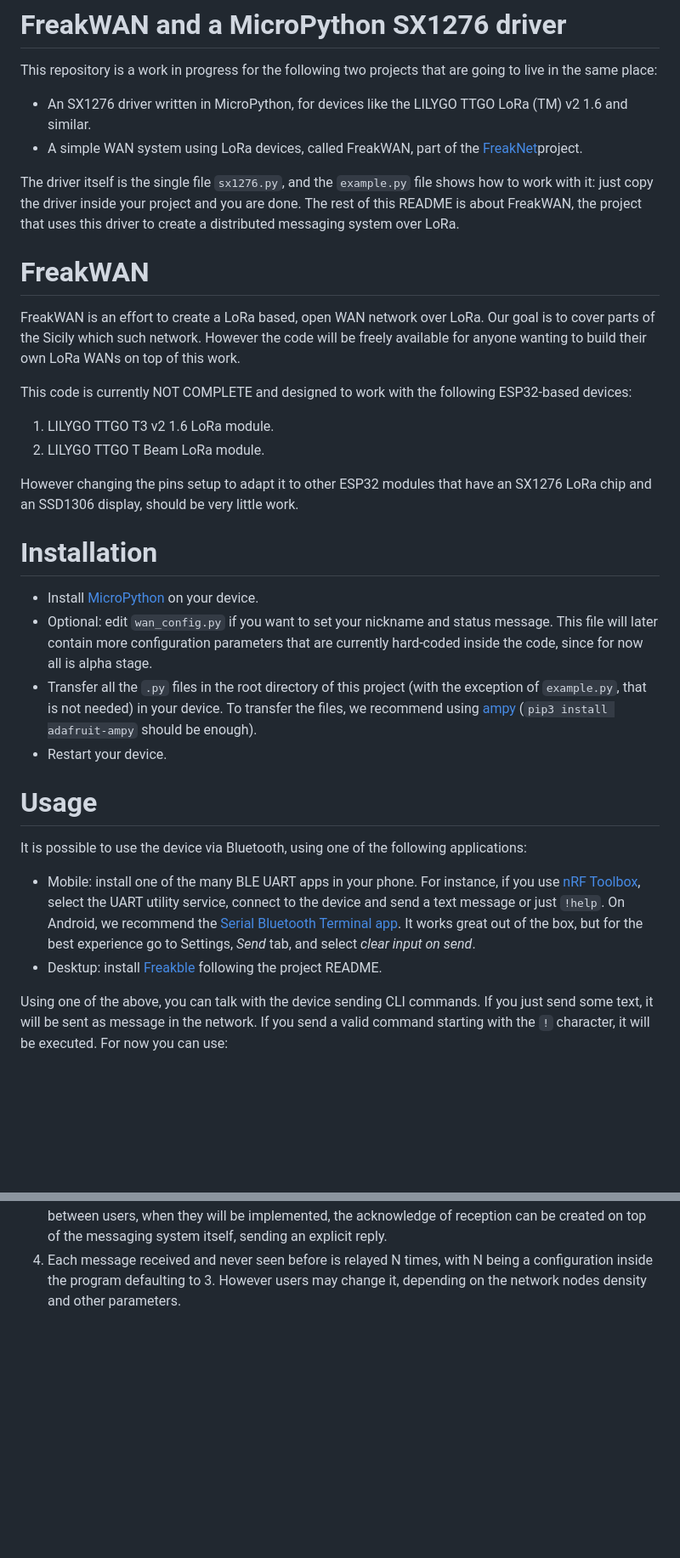
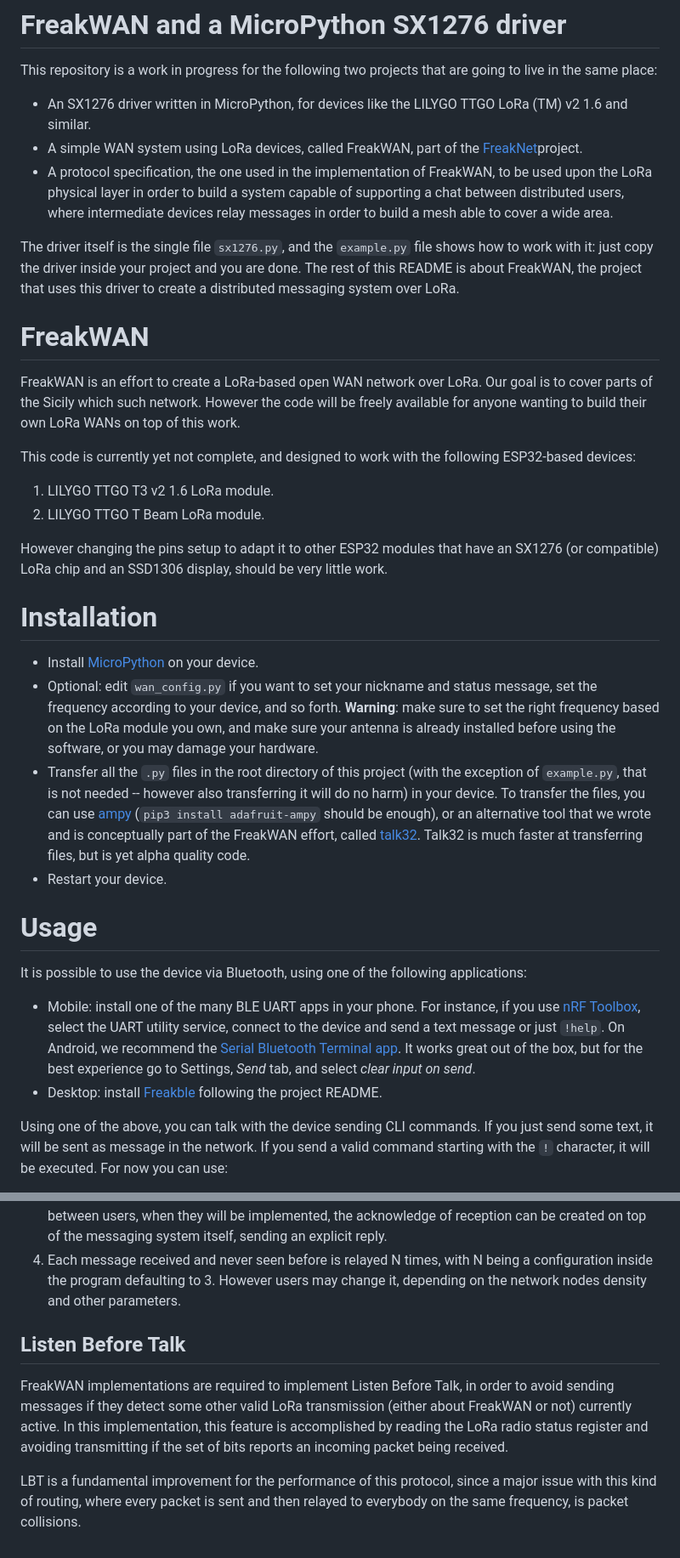
Before and after one commit to antirez/freakwan, a Markdown page: README.md, 2 parts joined by grey strips. Shown: that part at 85% size. Drawn GitHub-style; blank space fills up the shorter version.

Commit message:
README improved.

```diff
--- a/README.md
+++ b/README.md
@@ -4,36 +4,37 @@ This repository is a work in progress for the following two projects that are go
 
 * An SX1276 driver written in MicroPython, for devices like the LILYGO TTGO LoRa (TM) v2 1.6 and similar.
 * A simple WAN system using LoRa devices, called FreakWAN, part of the [FreakNet](https://en.wikipedia.org/wiki/FreakNet)project.
+* A protocol specification, the one used in the implementation of FreakWAN, to be used upon the LoRa physical layer in order to build a system capable of supporting a chat between distributed users, where intermediate devices relay messages in order to build a mesh able to cover a wide area.
 
 The driver itself is the single file `sx1276.py`, and the `example.py` file shows how to work with it: just copy the driver inside your project and you are done. The rest of this README is about FreakWAN, the project that uses this driver to create a distributed messaging system over LoRa.
 
 # FreakWAN
 
-FreakWAN is an effort to create a LoRa based, open WAN network over LoRa.
+FreakWAN is an effort to create a LoRa-based open WAN network over LoRa.
 Our goal is to cover parts of the Sicily which such network. However the code
 will be freely available for anyone wanting to build their own LoRa
 WANs on top of this work.
 
-This code is currently NOT COMPLETE and designed to work with the
+This code is currently yet not complete, and designed to work with the
 following ESP32-based devices:
 
 1. LILYGO TTGO T3 v2 1.6 LoRa module.
 2. LILYGO TTGO T Beam LoRa module.
 
-However changing the pins setup to adapt it to other ESP32 modules that have an SX1276 LoRa chip and an SSD1306 display, should be very little work.
+However changing the pins setup to adapt it to other ESP32 modules that have an SX1276 (or compatible) LoRa chip and an SSD1306 display, should be very little work.
 
 # Installation
 
 * Install [MicroPython](https://micropython.org/download/LILYGO_TTGO_LORA32/) on your device.
-* Optional: edit `wan_config.py` if you want to set your nickname and status message. This file will later contain more configuration parameters that are currently hard-coded inside the code, since for now all is alpha stage.
-* Transfer all the `.py` files in the root directory of this project (with the exception of `example.py`, that is not needed) in your device. To transfer the files, we recommend using [ampy](https://github.com/scientifichackers/ampy) (`pip3 install adafruit-ampy` should be enough).
+* Optional: edit `wan_config.py` if you want to set your nickname and status message, set the frequency according to your device, and so forth. **Warning**: make sure to set the right frequency based on the LoRa module you own, and make sure your antenna is already installed before using the software, or you may damage your hardware.
+* Transfer all the `.py` files in the root directory of this project (with the exception of `example.py`, that is not needed -- however also transferring it will do no harm) in your device. To transfer the files, you can use [ampy](https://github.com/scientifichackers/ampy) (`pip3 install adafruit-ampy` should be enough), or an alternative tool that we wrote and is conceptually part of the FreakWAN effort, called [talk32](https://github.com/antirez/talk32). Talk32 is much faster at transferring files, but is yet alpha quality code.
 * Restart your device.
 
 # Usage
 
 It is possible to use the device via Bluetooth, using one of the following applications:
 * Mobile: install one of the many BLE UART apps in your phone. For instance, if you use [nRF Toolbox](https://www.nordicsemi.com/Products/Development-tools/nrf-toolbox), select the UART utility service, connect to the device and send a text message or just `!help`. On Android, we recommend the [Serial Bluetooth Terminal app](https://play.google.com/store/apps/details?id=de.kai_morich.serial_bluetooth_terminal&hl=en&gl=US). It works great out of the box, but for the best experience go to Settings, *Send* tab, and select *clear input on send*.
-* Desktup: install [Freakble](https://github.com/eriol/freakble) following the project README.
+* Desktop: install [Freakble](https://github.com/eriol/freakble) following the project README.
 
 Using one of the above, you can talk with the device sending CLI commands.
 If you just send some text, it will be sent as message in the network.
@@ -204,3 +218,9 @@ To do so, FreakWAN uses the following mechanism:
 2. Devices may chose to avoid retransmitting messages with a too high RSSI, in order to avoid using precious channel time without a good reason. It is of little interest that two very nearby devices retransmit their messages.
 3. Retransmitted messages have the `Relayed` flag set, so ACKs are not transmitted by the receivers of those messages. FreakWAN ACKs only serve to inform the originator of the message that some neighbor device received the message, but are not used in order to notify of the final destinations of the message, as this would require a lot of channel time and is quite useless. For direct messages between users, when they will be implemented, the acknowledge of reception can be created on top of the messaging system itself, sending an explicit reply.
 4. Each message received and never seen before is relayed N times, with N being a configuration inside the program defaulting to 3. However users may change it, depending on the network nodes density and other parameters.
+
+## Listen Before Talk
+
+FreakWAN implementations are required to implement Listen Before Talk, in order to avoid sending messages if they detect some other valid LoRa transmission (either about FreakWAN or not) currently active. In this implementation, this feature is accomplished by reading the LoRa radio status register and avoiding transmitting if the set of bits reports an incoming packet being received.
+
+LBT is a fundamental improvement for the performance of this protocol, since a major issue with this kind of routing, where every packet is sent and then relayed to everybody on the same frequency, is packet collisions.
```
Also changed, not shown: other parts of README.md (+17 -4 lines).
